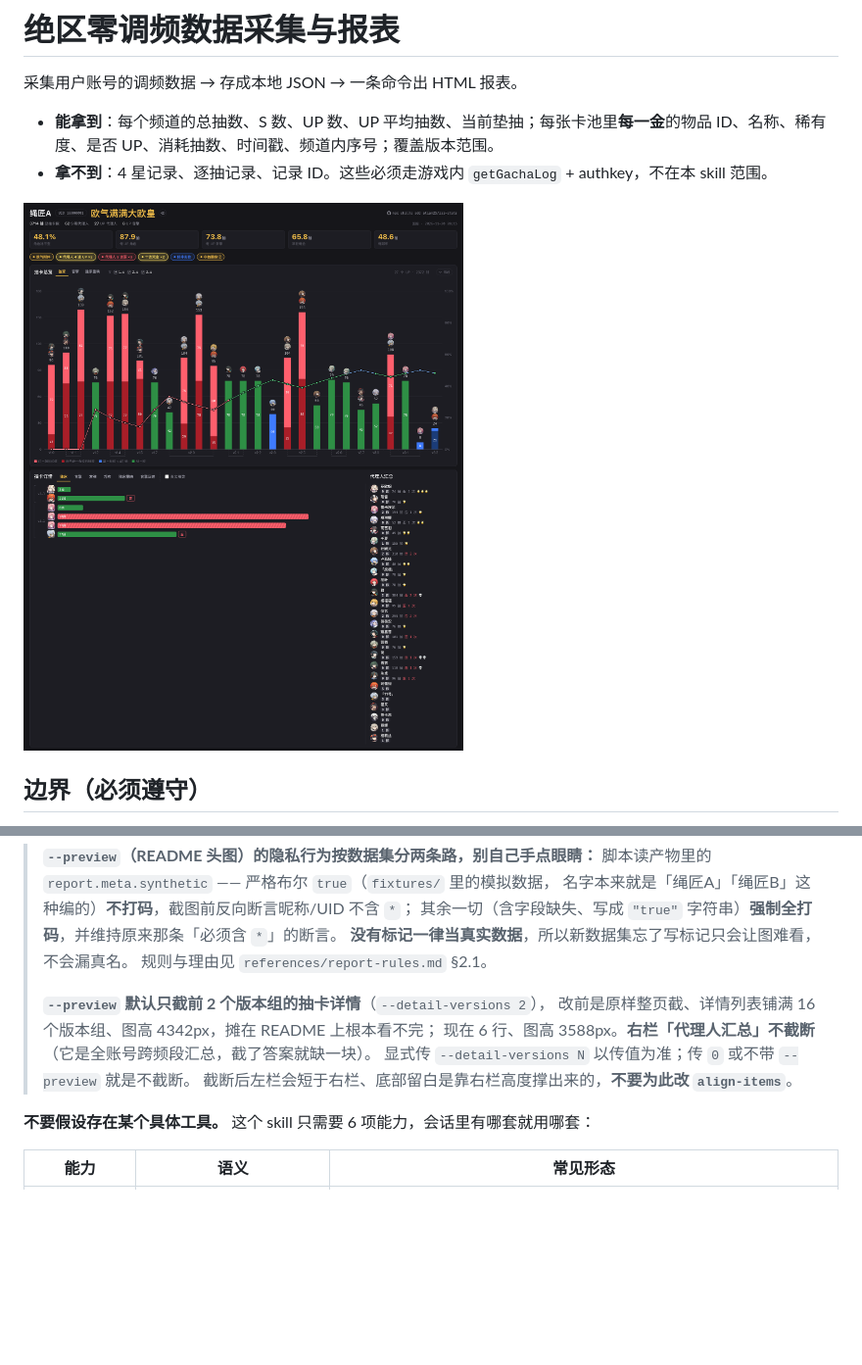
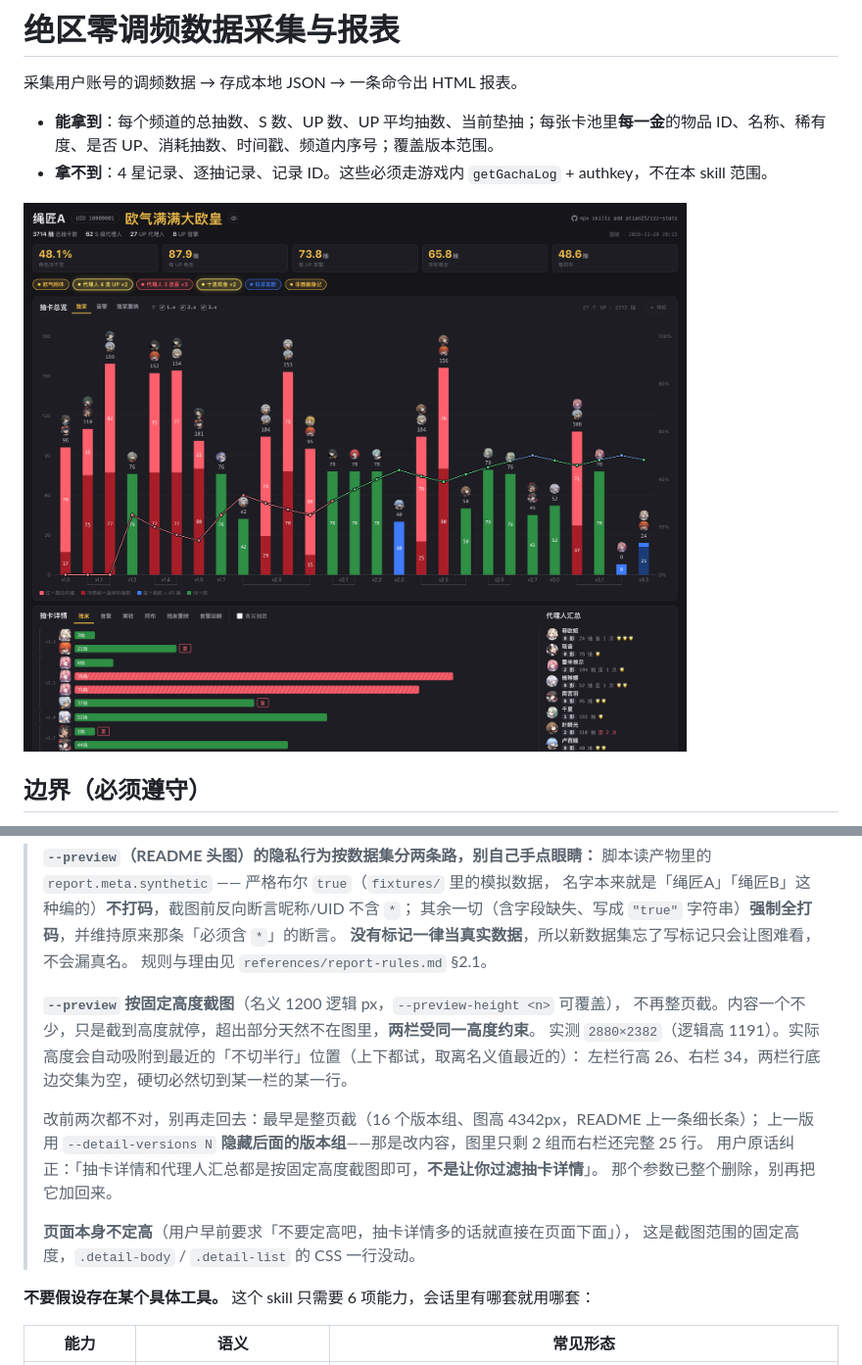
Before and after one commit to atian25/zzz-stats, a Markdown page: skills/zzz-stats/SKILL.md, 2 parts joined by grey strips. Shown at 98% size. Rendered like a GitHub page; pictures changed too: docs/preview.png; blank space fills up the shorter version.

```diff
--- a/skills/zzz-stats/SKILL.md
+++ b/skills/zzz-stats/SKILL.md
@@ -35,11 +35,18 @@ description: 采集《绝区零》调频（抽卡）数据并生成 HTML 报表
 > **没有标记一律当真实数据**，所以新数据集忘了写标记只会让图难看，不会漏真名。
 > 规则与理由见 `references/report-rules.md` §2.1。
 >
-> **`--preview` 默认只截前 2 个版本组的抽卡详情**（`--detail-versions 2`），
-> 改前是原样整页截、详情列表铺满 16 个版本组、图高 4342px，摊在 README 上根本看不完；
-> 现在 6 行、图高 3588px。**右栏「代理人汇总」不截断**（它是全账号跨频段汇总，截了答案就缺一块）。
-> 显式传 `--detail-versions N` 以传值为准；传 `0` 或不带 `--preview` 就是不截断。
-> 截断后左栏会短于右栏、底部留白是靠右栏高度撑出来的，**不要为此改 `align-items`**。
+> **`--preview` 按固定高度截图**（名义 1200 逻辑 px，`--preview-height <n>` 可覆盖），
+> 不再整页截。内容一个不少，只是截到高度就停，超出部分天然不在图里，**两栏受同一高度约束**。
+> 实测 `2880×2382`（逻辑高 1191）。实际高度会自动吸附到最近的「不切半行」位置（上下都试，取离名义值最近的）：
+> 左栏行高 26、右栏 34，两栏行底边交集为空，硬切必然切到某一栏的某一行。
+>
+> 改前两次都不对，别再走回去：最早是整页截（16 个版本组、图高 4342px，README 上一条细长条）；
+> 上一版用 `--detail-versions N` **隐藏后面的版本组**——那是改内容，图里只剩 2 组而右栏还完整 25 行。
+> 用户原话纠正：「抽卡详情和代理人汇总都是按固定高度截图即可，**不是让你过滤抽卡详情**」。
+> 那个参数已整个删除，别再把它加回来。
+>
+> **页面本身不定高**（用户早前要求「不要定高吧，抽卡详情多的话就直接在页面下面」），
+> 这是截图范围的固定高度，`.detail-body` / `.detail-list` 的 CSS 一行没动。
 
 **不要假设存在某个具体工具。** 这个 skill 只需要 6 项能力，会话里有哪套就用哪套：
 
```
Also changed, not shown: AGENTS.md (+7 -4 lines), README.md (+20 -8 lines), 2 other files.
